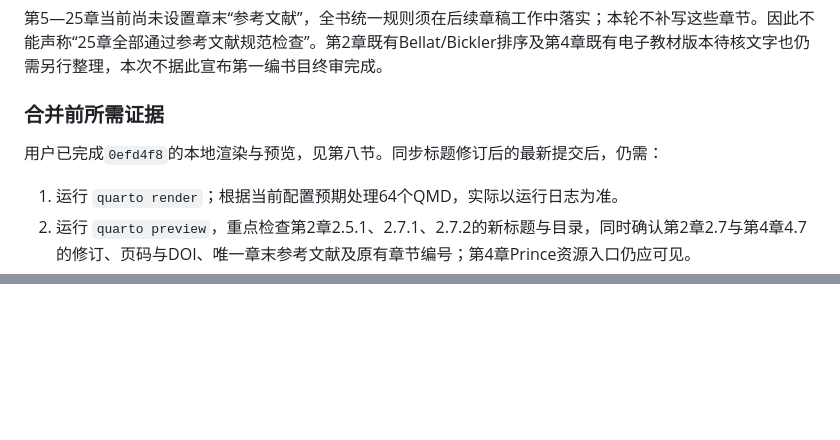
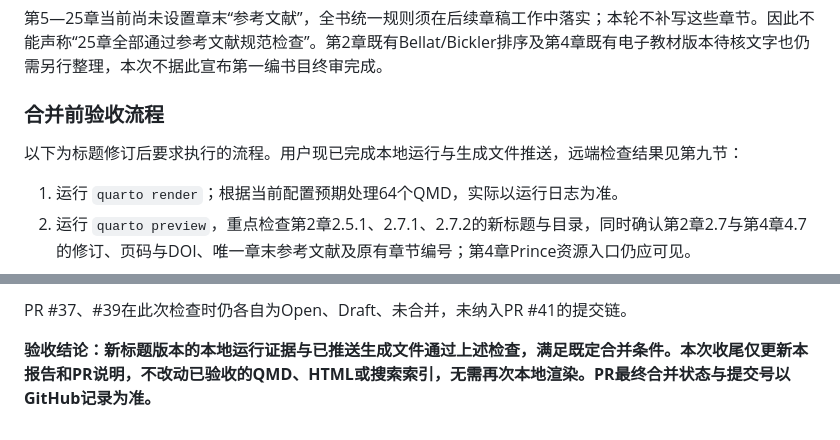
Before and after one commit to AI-Archaeology/AI-Archaeology-Textbook, a Markdown page: editorial-reviews/part1-primary-archaeological-model-validation-history-v1.md, 2 parts joined by grey strips. GitHub-like rendering; blank space fills up the shorter version.

Commit message:
Record successful local render and remote HTML validation for PR 41

```diff
--- a/editorial-reviews/part1-primary-archaeological-model-validation-history-v1.md
+++ b/editorial-reviews/part1-primary-archaeological-model-validation-history-v1.md
@@ -112,9 +112,9 @@ Comer, Jacob A., Douglas C. Comer, Ioana A. Dumitru, Carey E. Priebe, and Jesse
 
 第5—25章当前尚未设置章末“参考文献”，全书统一规则须在后续章稿工作中落实；本轮不补写这些章节。因此不能声称“25章全部通过参考文献规范检查”。第2章既有Bellat/Bickler排序及第4章既有电子教材版本待核文字也仍需另行整理，本次不据此宣布第一编书目终审完成。
 
-### 合并前所需证据
+### 合并前验收流程
 
-用户已完成`0efd4f8`的本地渲染与预览，见第八节。同步标题修订后的最新提交后，仍需：
+以下为标题修订后要求执行的流程。用户现已完成本地运行与生成文件推送，远端检查结果见第九节：
 
 1. 运行 `quarto render`；根据当前配置预期处理64个QMD，实际以运行日志为准。
 2. 运行 `quarto preview`，重点检查第2章2.5.1、2.7.1、2.7.2的新标题与目录，同时确认第2章2.7与第4章4.7的修订、页码与DOI、唯一章末参考文献及原有章节编号；第4章Prince资源入口仍应可见。
@@ -152,0 +196,3 @@ Comer, Jacob A., Douglas C. Comer, Ioana A. Dumitru, Carey E. Priebe, and Jesse
+PR #37、#39在此次检查时仍各自为Open、Draft、未合并，未纳入PR #41的提交链。
+
+**验收结论：新标题版本的本地运行证据与已推送生成文件通过上述检查，满足既定合并条件。本次收尾仅更新本报告和PR说明，不改动已验收的QMD、HTML或搜索索引，无需再次本地渲染。PR最终合并状态与提交号以GitHub记录为准。**
```
Also changed, not shown: other parts of editorial-reviews/part1-primary-archaeological-model-validation-history-v1.md (+45 -2 lines).
